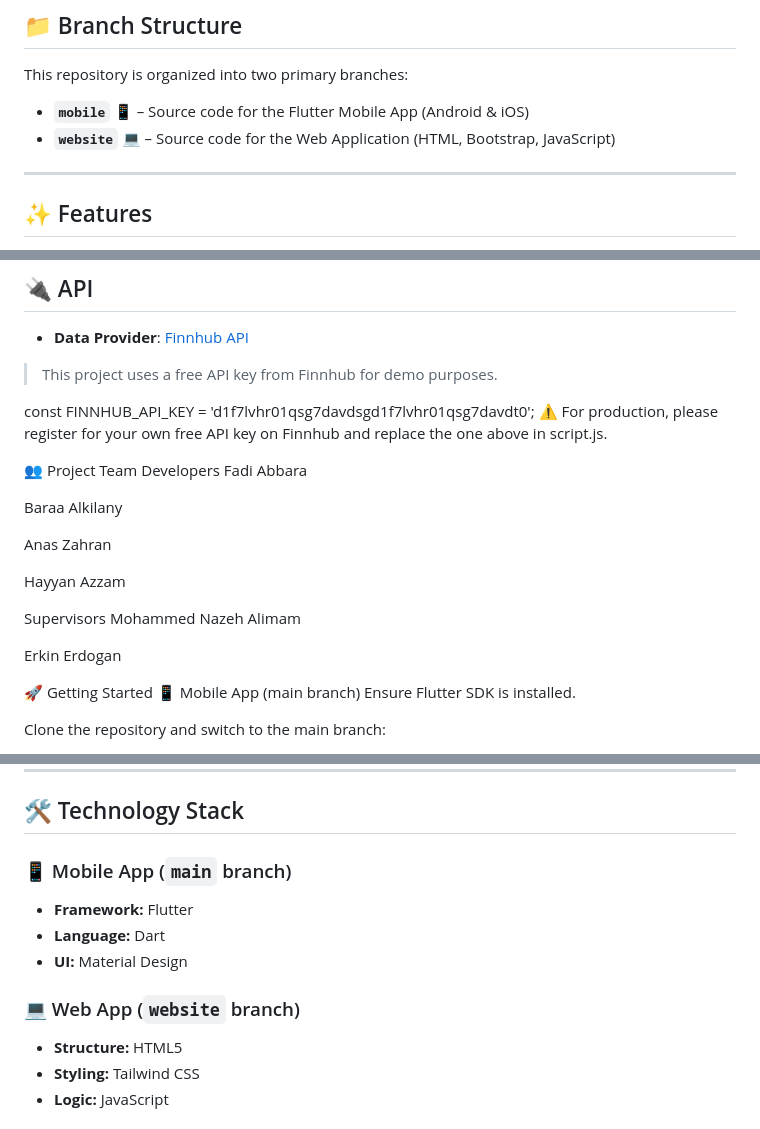
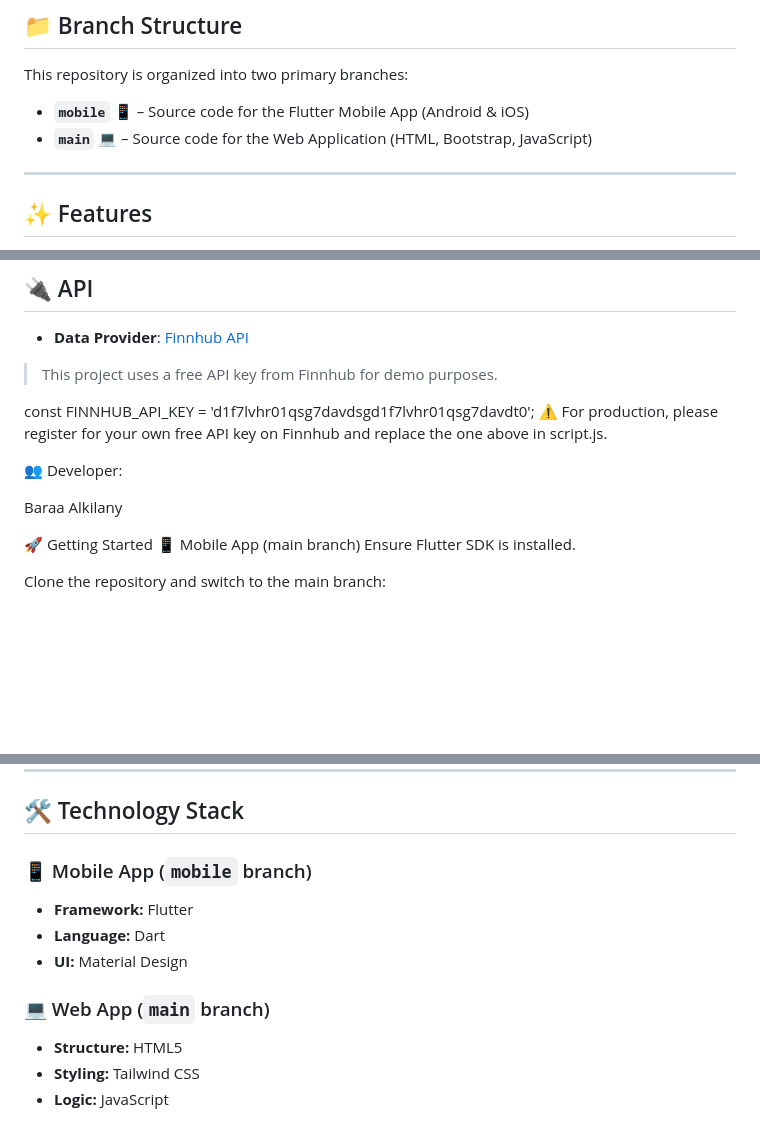
Before and after one commit to baraakilany/Stockly-stock-trading-web-application-, a Markdown page: README.md, 3 parts joined by grey strips. GitHub-like rendering; blank space fills up the shorter version.

```diff
--- a/README.md
+++ b/README.md
@@ -25,7 +25,7 @@ Welcome to **Stockly**, a university project built to provide users with a compr
 This repository is organized into two primary branches:
 
 - **`mobile` 📱** – Source code for the Flutter Mobile App (Android & iOS)
-- **`website` 💻** – Source code for the Web Application (HTML, Bootstrap, JavaScript)
+- **`main` 💻** – Source code for the Web Application (HTML, Bootstrap, JavaScript)
 
 ---
 
@@ -69,20 +69,10 @@ This repository is organized into two primary branches:
 const FINNHUB_API_KEY = 'd1f7lvhr01qsg7davdsgd1f7lvhr01qsg7davdt0';
 ⚠️ For production, please register for your own free API key on Finnhub and replace the one above in script.js.
 
-👥 Project Team
-Developers
-Fadi Abbara
+👥 Developer:
 
 Baraa Alkilany
 
-Anas Zahran
-
-Hayyan Azzam
-
-Supervisors
-Mohammed Nazeh Alimam
-
-Erkin Erdogan
 
 🚀 Getting Started
 📱 Mobile App (main branch)
@@ -165,13 +155,13 @@ You can paste this directly into your `README.md` file in VS Code. Let me know i
 
 ## 🛠️ Technology Stack
 
-### 📱 Mobile App (`main` branch)
+### 📱 Mobile App (`mobile` branch)
 
 * **Framework:** Flutter
 * **Language:** Dart
 * **UI:** Material Design
 
-### 💻 Web App (`website` branch)
+### 💻 Web App (`main` branch)
 
 * **Structure:** HTML5
 * **Styling:** Tailwind CSS
```
